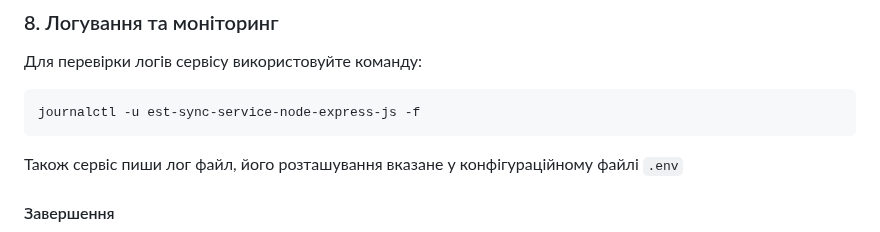
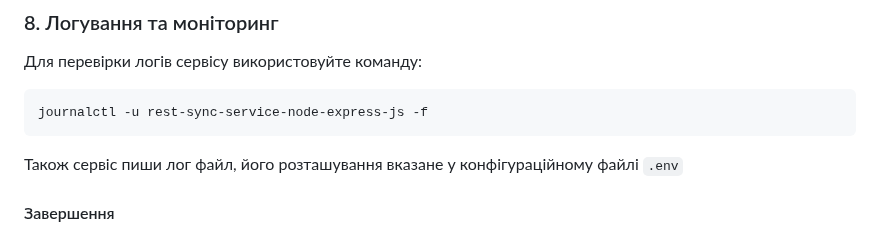
Before and after one commit to kshypachov/rest-sync-service-node-express-js, a Markdown page: docs/manual_installation.md, the part around the change. Rendered like a GitHub page.

Commit message:
updated documentation

````diff
--- a/docs/manual_installation.md
+++ b/docs/manual_installation.md
@@ -197,7 +197,7 @@ sudo systemctl status rest-sync-service-node-express-js
 ### 8. Логування та моніторинг
 Для перевірки логів сервісу використовуйте команду:
 ```bash
-journalctl -u est-sync-service-node-express-js -f
+journalctl -u rest-sync-service-node-express-js -f
 ```
 Також сервіс пиши лог файл, його розташування вказане у конфігураційному файлі `.env`
 
````
